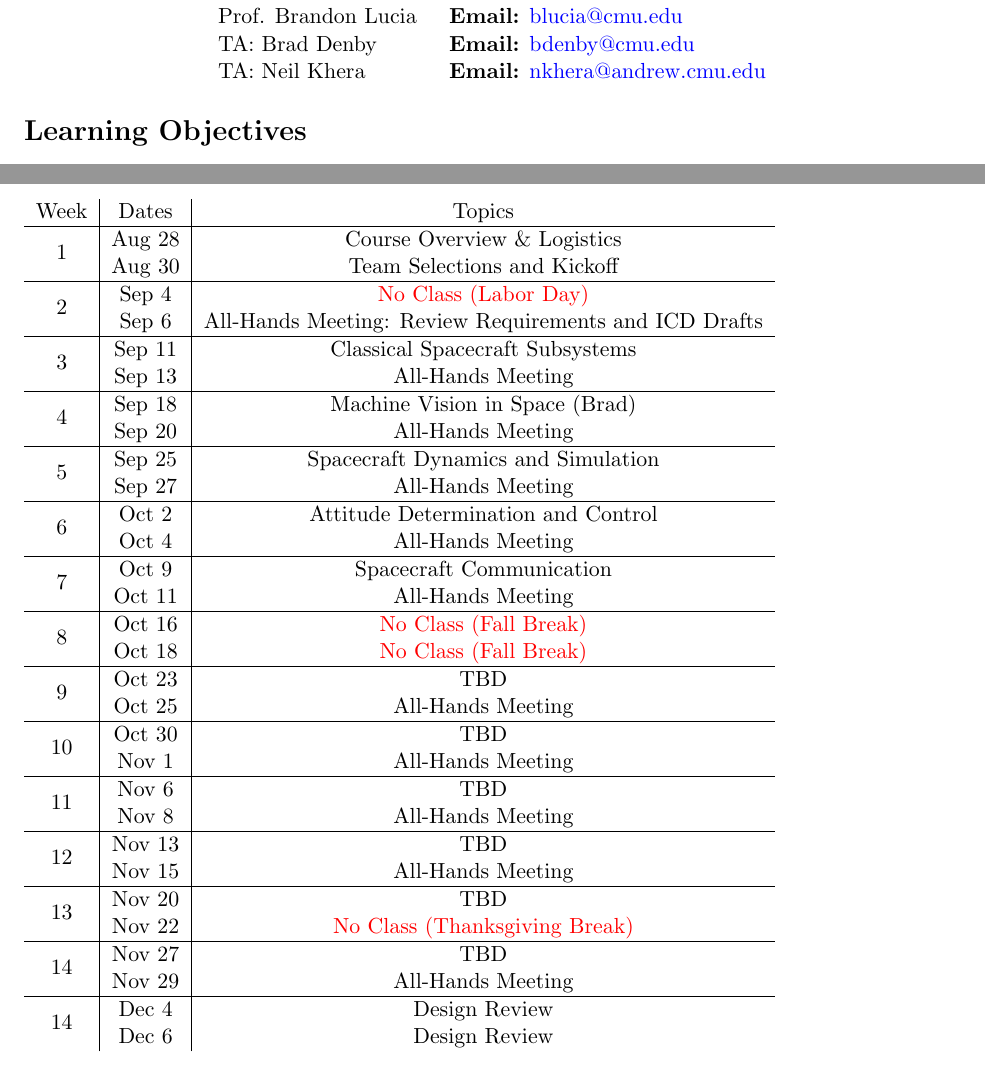
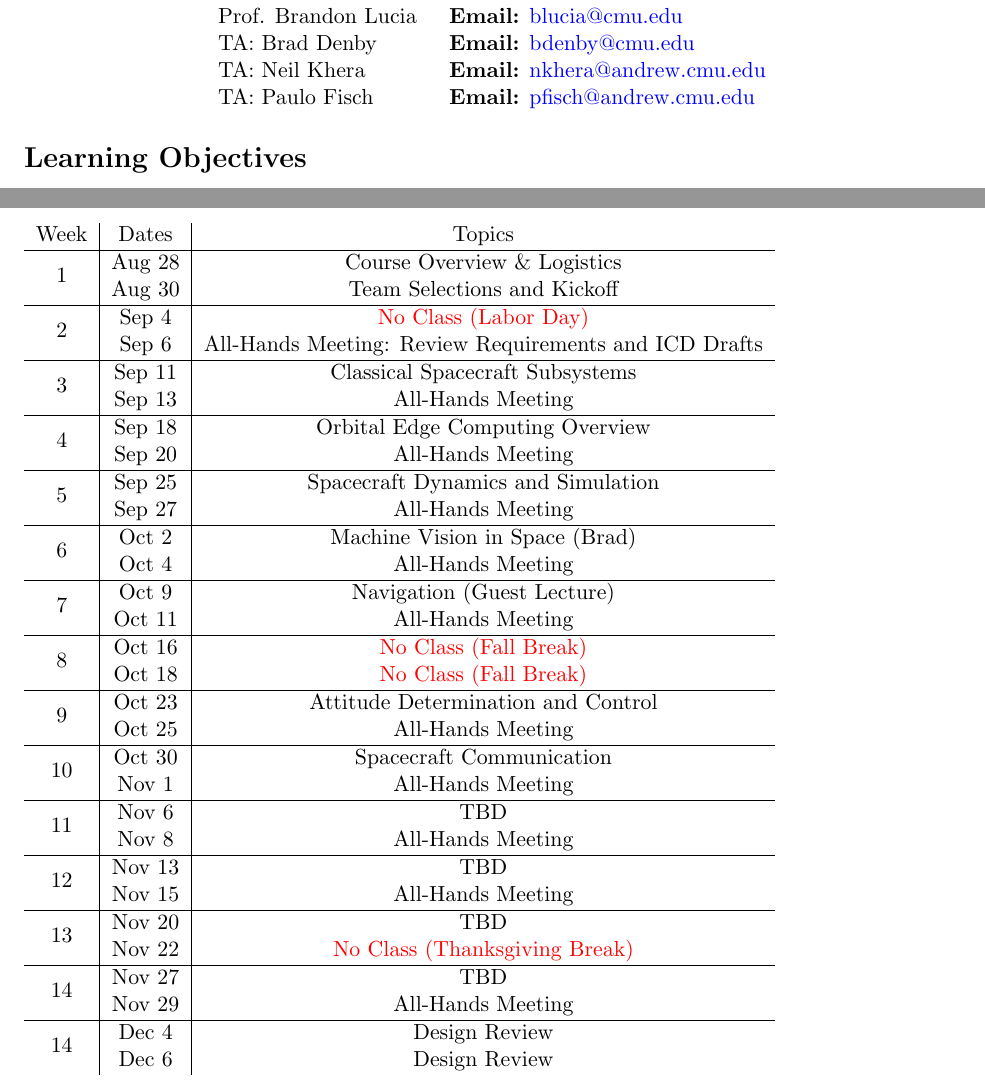
Before and after one commit to cmu-argus-1/syllabus, a LaTeX document (syllabus.tex): two parts of pages 1 and 3 of 3 before the commit and two parts of pages 1 and 4 of 4 after it, joined at a grey line, cut so that both start at the same text. Compiled offline with pdfLaTeX.

Commit message:
small updates

```diff
--- a/syllabus.tex
+++ b/syllabus.tex
@@ -32,6 +32,8 @@ Spacecraft design is a truly interdisciplinary subject that draws from every bra
 	TA: Brad Denby & \textbf{Email:} \href{mailto:bdenby@cmu.edu}{bdenby@cmu.edu}
 	\\
 	TA: Neil Khera & \textbf{Email:} \href{nkhera@andrew.cmu.edu}{nkhera@andrew.cmu.edu}
+	\\
+	TA: Paulo Fisch & \textbf{Email:} \href{pfisch@andrew.cmu.edu}{pfisch@andrew.cmu.edu}
 \end{tabular}
 \end{center}
 
@@ -125,25 +127,25 @@ If you or anyone you know experiences any academic stress, difficult life events
 	\multirow{2}{*}{3}  & Sep 11 & Classical Spacecraft Subsystems \\
 	 & Sep 13 & All-Hands Meeting \\
 	\hline
-	\multirow{2}{*}{4}  & Sep 18 & Machine Vision in Space (Brad) \\
+	\multirow{2}{*}{4}  & Sep 18 & Orbital Edge Computing Overview \\
 	 & Sep 20 & All-Hands Meeting \\
 	\hline
 	\multirow{2}{*}{5}  & Sep 25 & Spacecraft Dynamics and Simulation  \\
 	 & Sep 27 & All-Hands Meeting \\
 	\hline
-	\multirow{2}{*}{6}  & Oct 2 & Attitude Determination and Control \\
+	\multirow{2}{*}{6}  & Oct 2 & Machine Vision in Space (Brad) \\
 	 & Oct 4 & All-Hands Meeting \\
 	\hline
-	\multirow{2}{*}{7}  & Oct 9 & Spacecraft Communication \\
+	\multirow{2}{*}{7}  & Oct 9 & Navigation (Guest Lecture) \\
 	 & Oct 11 & All-Hands Meeting \\
 	\hline
 	\multirow{2}{*}{8}  & Oct 16 & \textcolor{red}{No Class (Fall Break)} \\
 	 & Oct 18 & \textcolor{red}{No Class (Fall Break)} \\
 	\hline
-	\multirow{2}{*}{9}  & Oct 23 & TBD \\
+	\multirow{2}{*}{9}  & Oct 23 & Attitude Determination and Control \\
 	 & Oct 25 & All-Hands Meeting \\
 	\hline
-	\multirow{2}{*}{10}  & Oct 30 & TBD \\
+	\multirow{2}{*}{10}  & Oct 30 & Spacecraft Communication \\
 	 & Nov 1 & All-Hands Meeting \\
 	 \hline
 	\multirow{2}{*}{11}  & Nov 6 & TBD \\
```
Also changed, not shown: syllabus.pdf.
